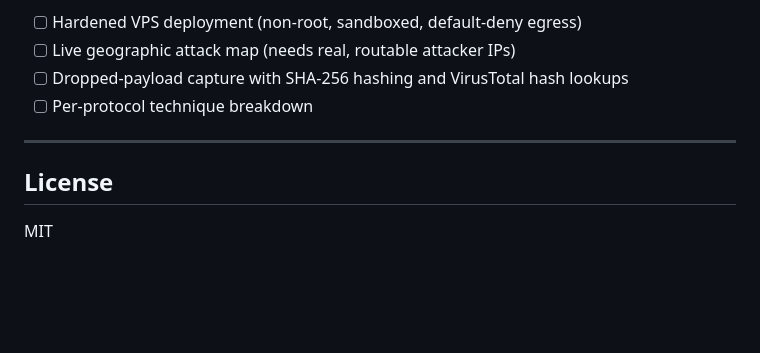
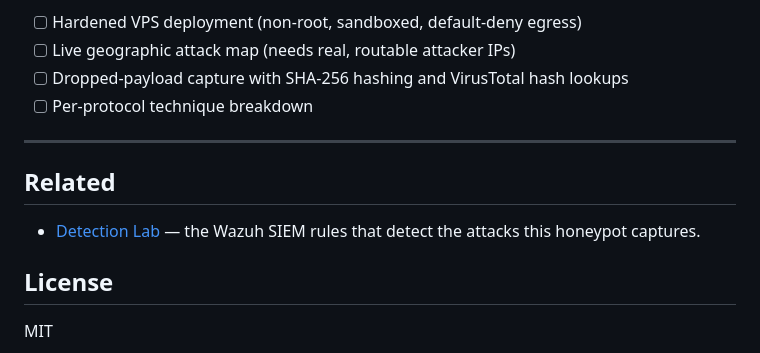
Before and after one commit to Tauqeerkhan187/HoneyTrack, a Markdown page: README.md, the part around the change. Drawn GitHub-style; blank space fills up the shorter version.

Commit message:
Add link to Detection lab.

```diff
--- a/README.md
+++ b/README.md
@@ -183,6 +183,10 @@ Potential extensions, gated behind safe public deployment:
 
 ---
 
+## Related
+
+- [Detection Lab](https://github.com/Tauqeerkhan187/detection-lab) — the Wazuh SIEM rules that detect the attacks this honeypot captures.
+
 ## License
 
 MIT
```
